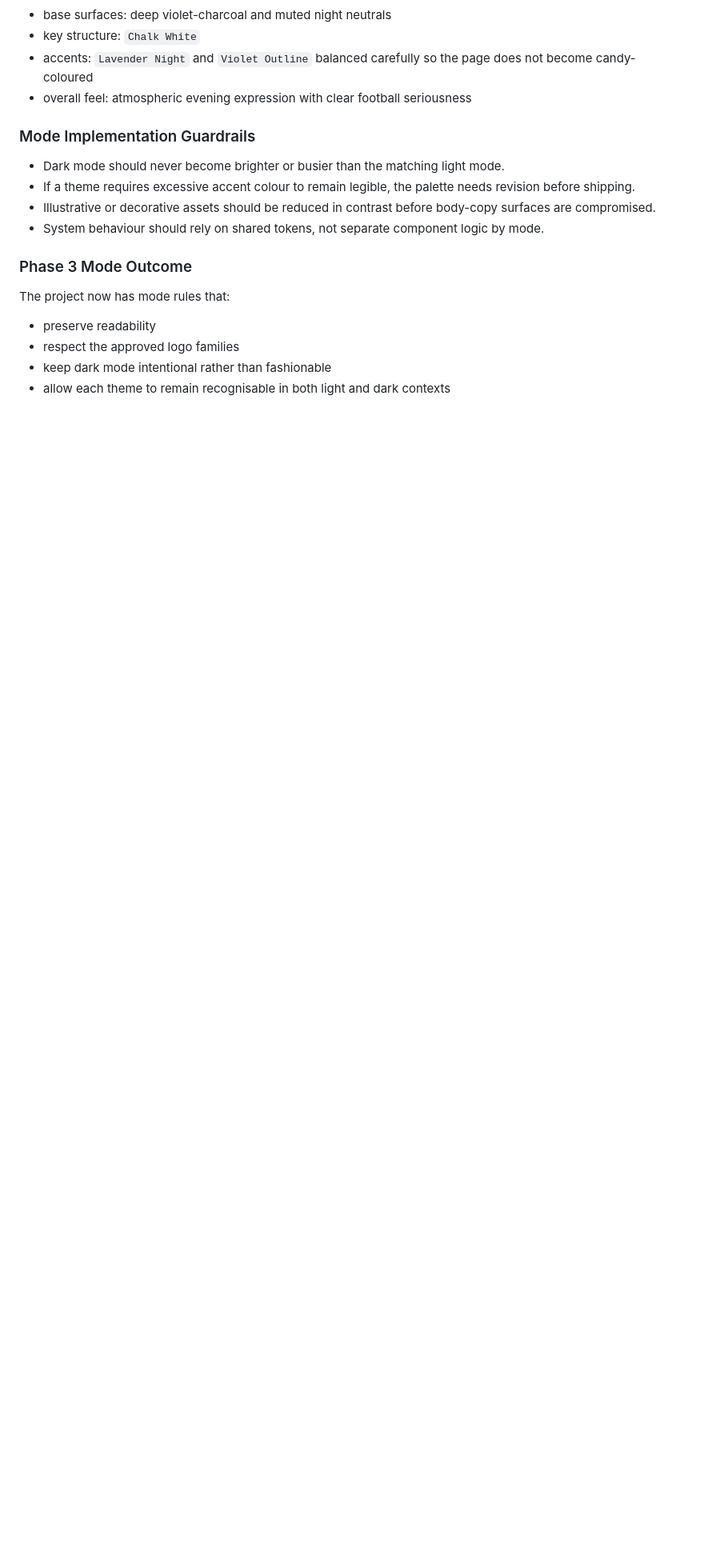
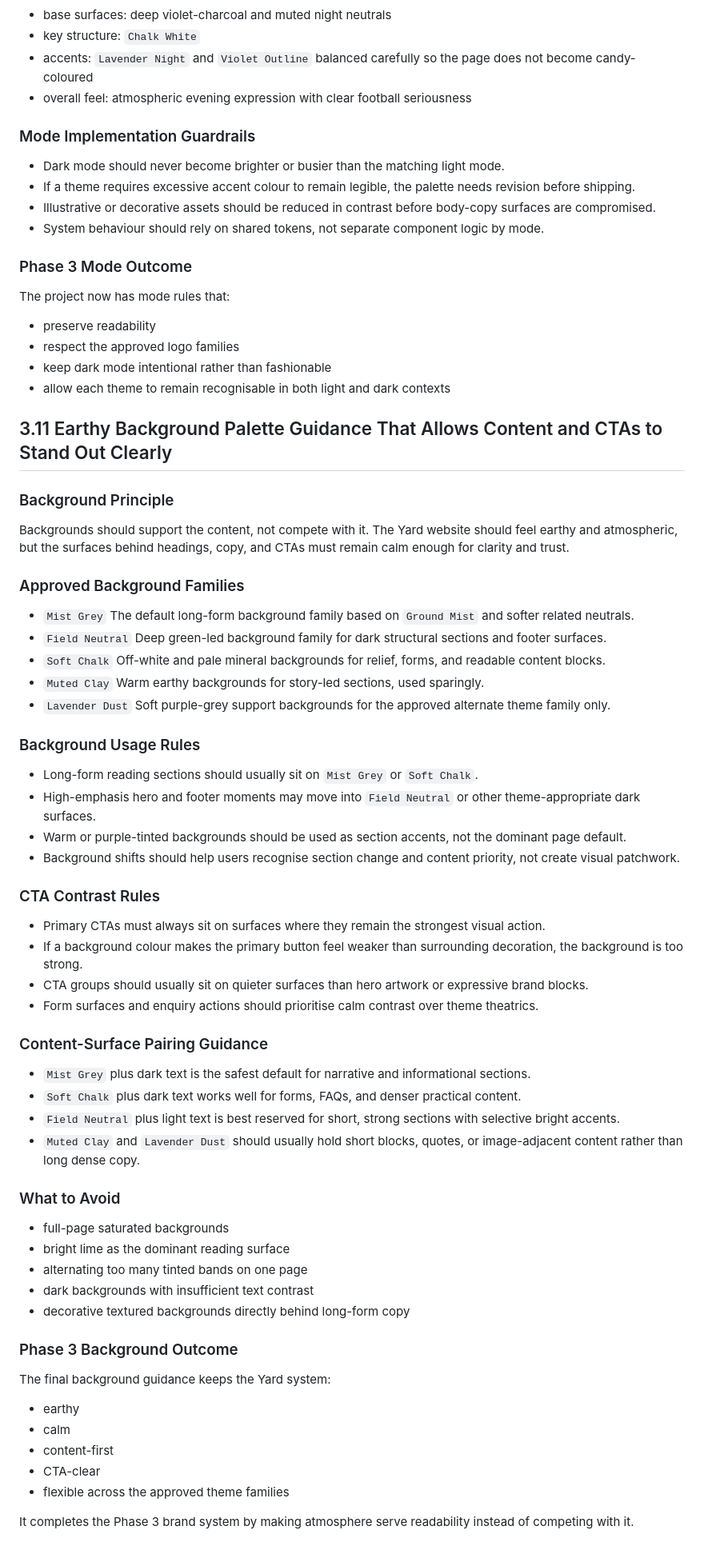
Before and after one commit to Davemem/yard-football-creative, a Markdown page: PHASE_3_BRAND_SYSTEM.md, the part around the change. Shown at 80% size. GitHub-like rendering; blank space fills up the shorter version.

Commit message:
docs: complete phase 3.11 earthy background guidance

```diff
--- a/PHASE_3_BRAND_SYSTEM.md
+++ b/PHASE_3_BRAND_SYSTEM.md
@@ -706,3 +706,63 @@ The project now has mode rules that:
 - respect the approved logo families
 - keep dark mode intentional rather than fashionable
 - allow each theme to remain recognisable in both light and dark contexts
+
+## 3.11 Earthy Background Palette Guidance That Allows Content and CTAs to Stand Out Clearly
+
+### Background Principle
+
+Backgrounds should support the content, not compete with it.
+The Yard website should feel earthy and atmospheric, but the surfaces behind headings, copy, and CTAs must remain calm enough for clarity and trust.
+
+### Approved Background Families
+
+- `Mist Grey`
+  The default long-form background family based on `Ground Mist` and softer related neutrals.
+- `Field Neutral`
+  Deep green-led background family for dark structural sections and footer surfaces.
+- `Soft Chalk`
+  Off-white and pale mineral backgrounds for relief, forms, and readable content blocks.
+- `Muted Clay`
+  Warm earthy backgrounds for story-led sections, used sparingly.
+- `Lavender Dust`
+  Soft purple-grey support backgrounds for the approved alternate theme family only.
+
+### Background Usage Rules
+
+- Long-form reading sections should usually sit on `Mist Grey` or `Soft Chalk`.
+- High-emphasis hero and footer moments may move into `Field Neutral` or other theme-appropriate dark surfaces.
+- Warm or purple-tinted backgrounds should be used as section accents, not the dominant page default.
+- Background shifts should help users recognise section change and content priority, not create visual patchwork.
+
+### CTA Contrast Rules
+
+- Primary CTAs must always sit on surfaces where they remain the strongest visual action.
+- If a background colour makes the primary button feel weaker than surrounding decoration, the background is too strong.
+- CTA groups should usually sit on quieter surfaces than hero artwork or expressive brand blocks.
+- Form surfaces and enquiry actions should prioritise calm contrast over theme theatrics.
+
+### Content-Surface Pairing Guidance
+
+- `Mist Grey` plus dark text is the safest default for narrative and informational sections.
+- `Soft Chalk` plus dark text works well for forms, FAQs, and denser practical content.
+- `Field Neutral` plus light text is best reserved for short, strong sections with selective bright accents.
+- `Muted Clay` and `Lavender Dust` should usually hold short blocks, quotes, or image-adjacent content rather than long dense copy.
+
+### What to Avoid
+
+- full-page saturated backgrounds
+- bright lime as the dominant reading surface
+- alternating too many tinted bands on one page
+- dark backgrounds with insufficient text contrast
+- decorative textured backgrounds directly behind long-form copy
+
+### Phase 3 Background Outcome
+
+The final background guidance keeps the Yard system:
+- earthy
+- calm
+- content-first
+- CTA-clear
+- flexible across the approved theme families
+
+It completes the Phase 3 brand system by making atmosphere serve readability instead of competing with it.
```
Also changed, not shown: ROADMAP.md (+3 -1 lines).
